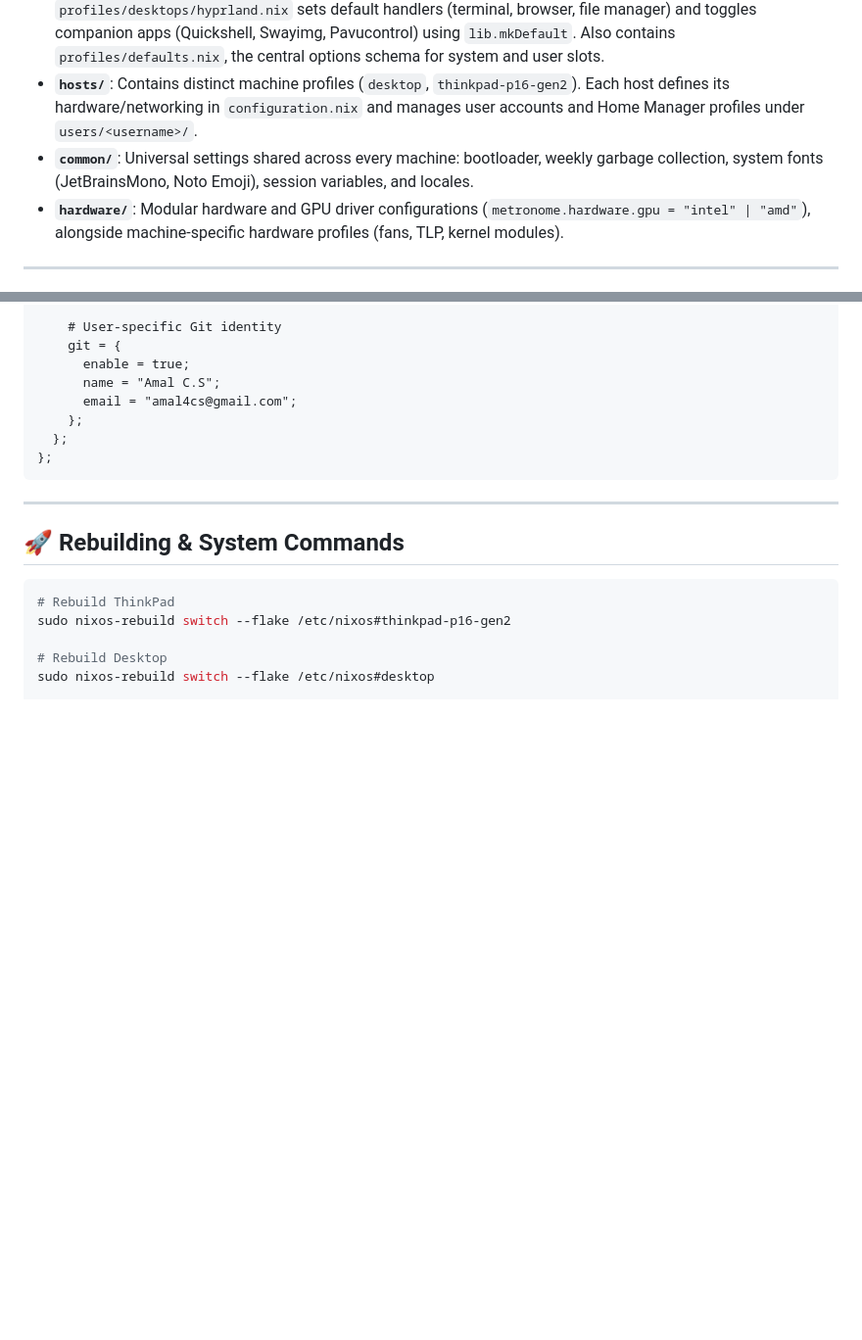
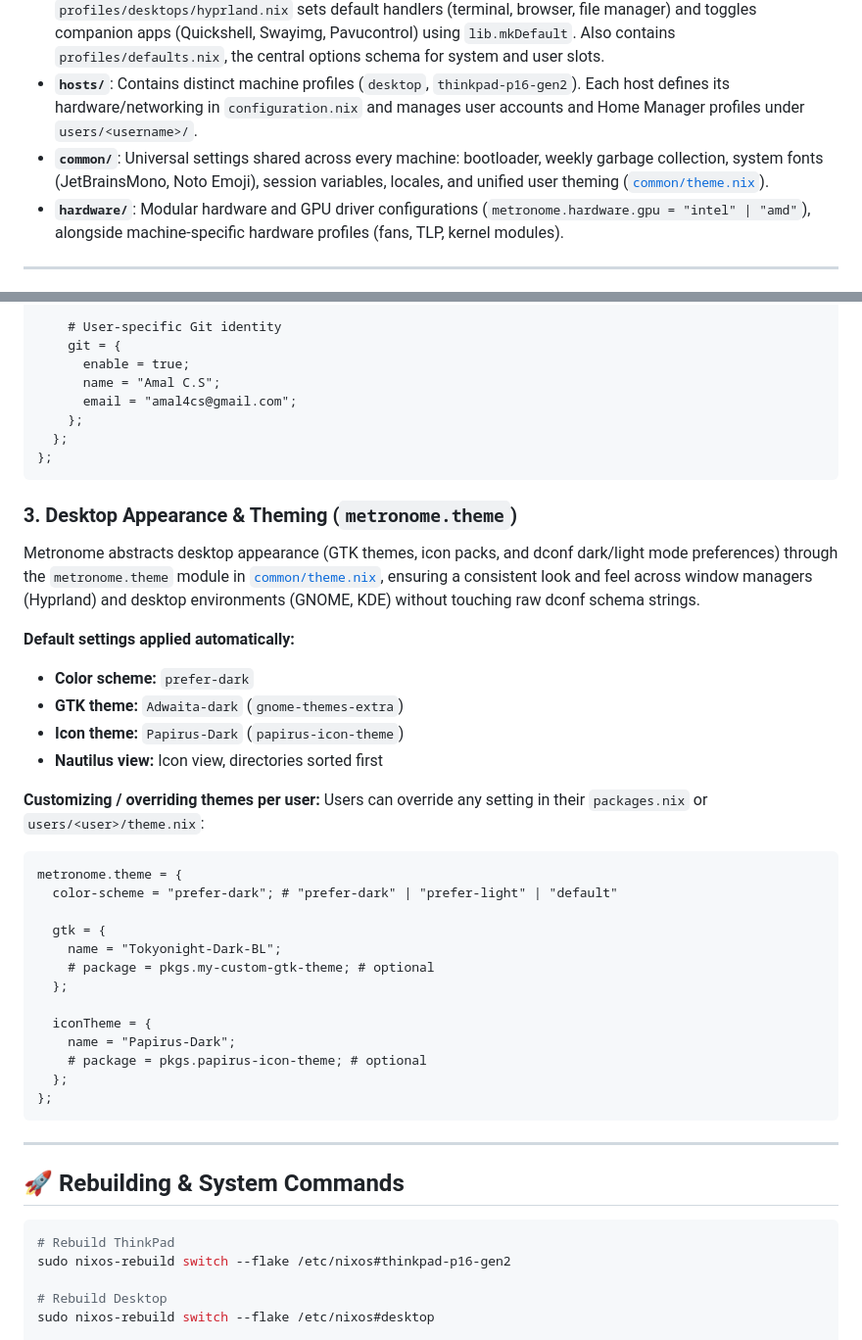
Before and after one commit to LostWarning/nixos, a Markdown page: README.md, 2 parts joined by grey strips. Shown at 98% size. Rendered like a GitHub page; blank space fills up the shorter version.

Commit message:
Update README.md about themes

````diff
--- a/README.md
+++ b/README.md
@@ -88,7 +88,7 @@ flowchart TD
 - **`hosts/`**:
   Contains distinct machine profiles (`desktop`, `thinkpad-p16-gen2`). Each host defines its hardware/networking in `configuration.nix` and manages user accounts and Home Manager profiles under `users/<username>/`.
 - **`common/`**:
-  Universal settings shared across every machine: bootloader, weekly garbage collection, system fonts (JetBrainsMono, Noto Emoji), session variables, and locales.
+  Universal settings shared across every machine: bootloader, weekly garbage collection, system fonts (JetBrainsMono, Noto Emoji), session variables, locales, and unified user theming ([`common/theme.nix`](file:///etc/nixos/common/theme.nix)).
 - **`hardware/`**:
   Modular hardware and GPU driver configurations (`metronome.hardware.gpu = "intel" | "amd"`), alongside machine-specific hardware profiles (fans, TLP, kernel modules).
 
@@ -155,6 +155,34 @@ metronome = {
 };
 ```
 
+### 3. Desktop Appearance & Theming (`metronome.theme`)
+Metronome abstracts desktop appearance (GTK themes, icon packs, and dconf dark/light mode preferences) through the `metronome.theme` module in [`common/theme.nix`](file:///etc/nixos/common/theme.nix), ensuring a consistent look and feel across window managers (Hyprland) and desktop environments (GNOME, KDE) without touching raw dconf schema strings.
+
+**Default settings applied automatically:**
+* **Color scheme:** `prefer-dark`
+* **GTK theme:** `Adwaita-dark` (`gnome-themes-extra`)
+* **Icon theme:** `Papirus-Dark` (`papirus-icon-theme`)
+* **Nautilus view:** Icon view, directories sorted first
+
+**Customizing / overriding themes per user:**
+Users can override any setting in their `packages.nix` or `users/<user>/theme.nix`:
+
+```nix
+metronome.theme = {
+  color-scheme = "prefer-dark"; # "prefer-dark" | "prefer-light" | "default"
+
+  gtk = {
+    name = "Tokyonight-Dark-BL";
+    # package = pkgs.my-custom-gtk-theme; # optional
+  };
+
+  iconTheme = {
+    name = "Papirus-Dark";
+    # package = pkgs.papirus-icon-theme; # optional
+  };
+};
+```
+
 ---
 
 ## 🚀 Rebuilding & System Commands
````
